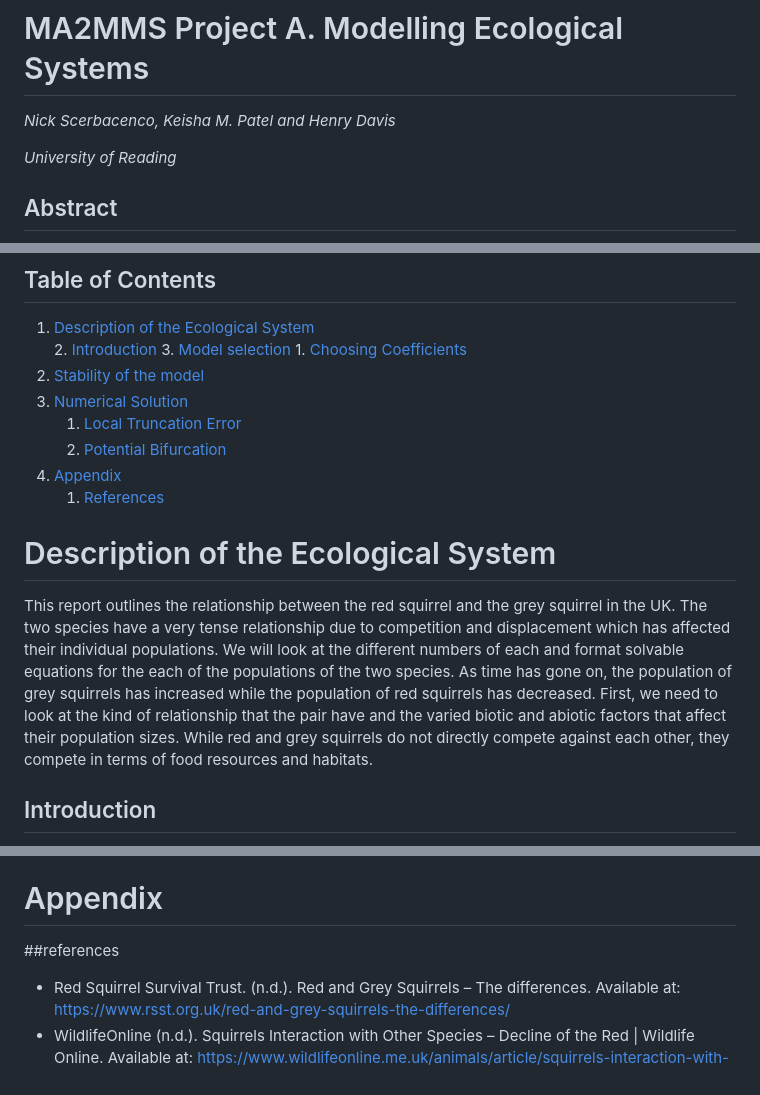
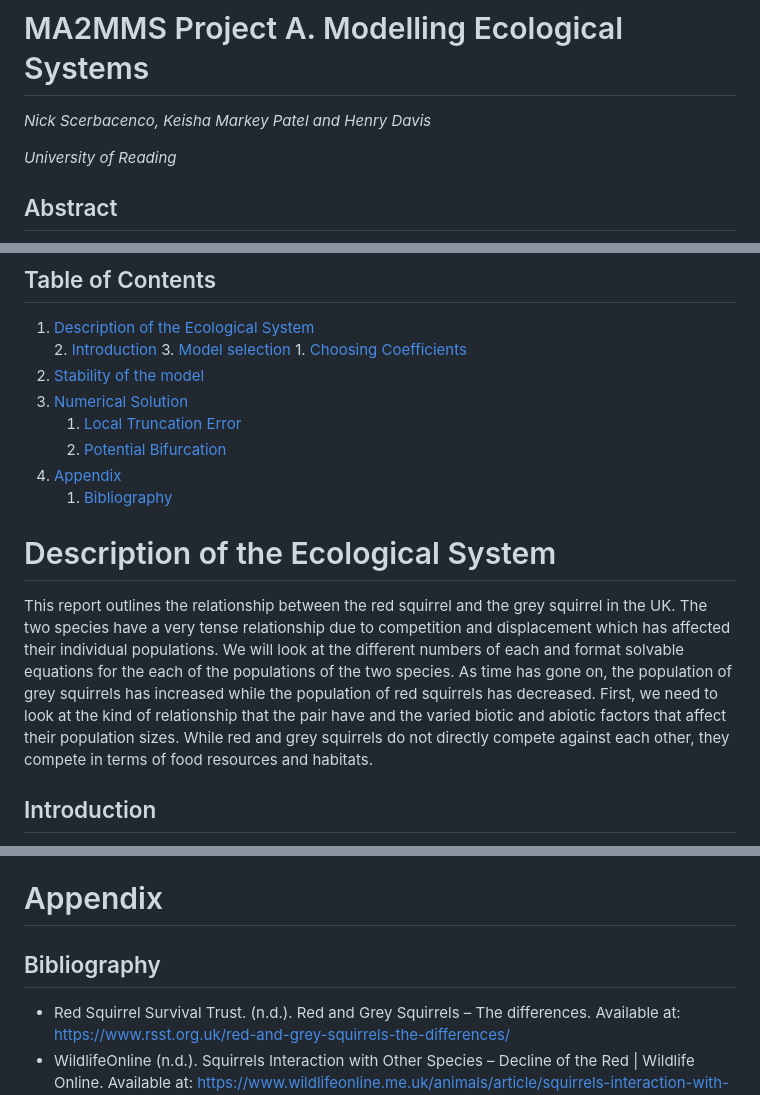
Before and after one commit to nickscer/ModellingSystems, a Markdown page: MA2MMS_ProjA_Gr1.md, 3 parts joined by grey strips. Rendered like a GitHub page.

```diff
--- a/MA2MMS_ProjA_Gr1.md
+++ b/MA2MMS_ProjA_Gr1.md
@@ -6,7 +6,7 @@ geometry: margin=2cm
 
 # MA2MMS Project A. Modelling Ecological Systems
 
-*Nick Scerbacenco, Keisha M. Patel and Henry Davis*
+*Nick Scerbacenco, Keisha Markey Patel and Henry Davis*
 
 *University of Reading*
 
@@ -25,11 +25,11 @@ Add a brief abstract with a description and conclusion here ...
 	1. [Local Truncation Error](#local-truncation-error)
 	2. [Potential Bifurcation](#potential-bifurcation)
 6. [Appendix](#appendix)
-	1. [References](#references)
+	1. [Bibliography](#bibliography)
 
 # Description of the Ecological System
 
- This report outlines the relationship between the red squirrel and the grey squirrel in the UK. The two species have a very tense relationship due to competition and displacement which has affected their individual populations. We will look at the different numbers of each and format solvable equations for the each of the populations of the two species. As time has gone on, the population of grey squirrels has increased while the population of red squirrels has decreased. First, we need to look at the kind of relationship that the pair have and the varied biotic and abiotic factors that affect their population sizes. While red and grey squirrels do not directly compete against each other, they compete in terms of food resources and habitats.
+This report outlines the relationship between the red squirrel and the grey squirrel in the UK. The two species have a very tense relationship due to competition and displacement which has affected their individual populations. We will look at the different numbers of each and format solvable equations for the each of the populations of the two species. As time has gone on, the population of grey squirrels has increased while the population of red squirrels has decreased. First, we need to look at the kind of relationship that the pair have and the varied biotic and abiotic factors that affect their population sizes. While red and grey squirrels do not directly compete against each other, they compete in terms of food resources and habitats.
 
 ## Introduction
 
@@ -238,7 +238,8 @@ add some on bifurcation [^99]
 
 # Appendix
 
-##references
+## Bibliography
+
 -	Red Squirrel Survival Trust. (n.d.). Red and Grey Squirrels – The differences. Available at: https://www.rsst.org.uk/red-and-grey-squirrels-the-differences/
 -	WildlifeOnline (n.d.). Squirrels Interaction with Other Species – Decline of the Red | Wildlife Online. Available at: https://www.wildlifeonline.me.uk/animals/article/squirrels-interaction-with-other-species-decline-of-the-red#:~:text=Initially%2C%20it%20was%20thought%20that,i.e.%20they%20monopolise%20food%20resources
 -	British Red Squirrel (n.d.).  Pine Marten. Available at: http://www.britishredsquirrel.org/grey-squirrels/pine-martin/#:~:text=“Our%20study%20has%20confirmed%20that,martens”%2C%20says%20Dr%20Sheehy
```
